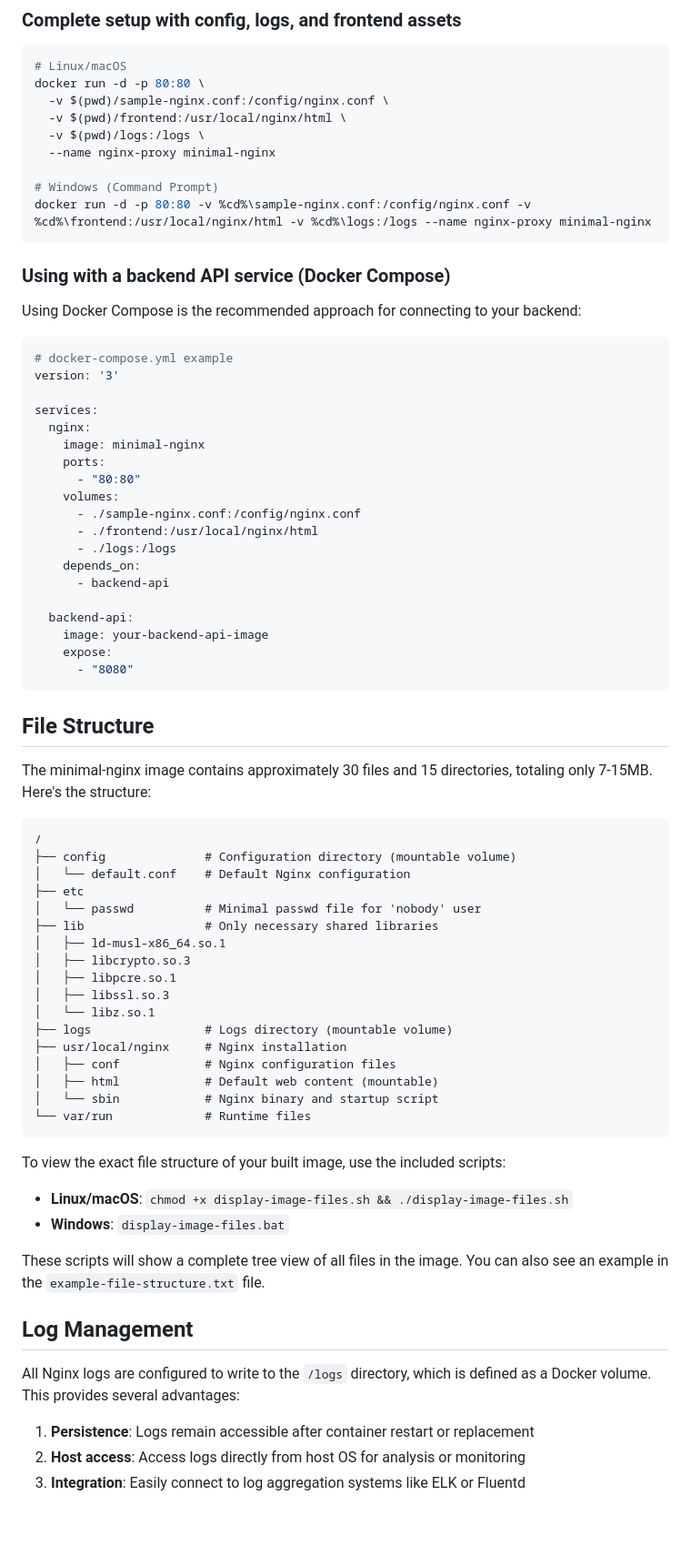
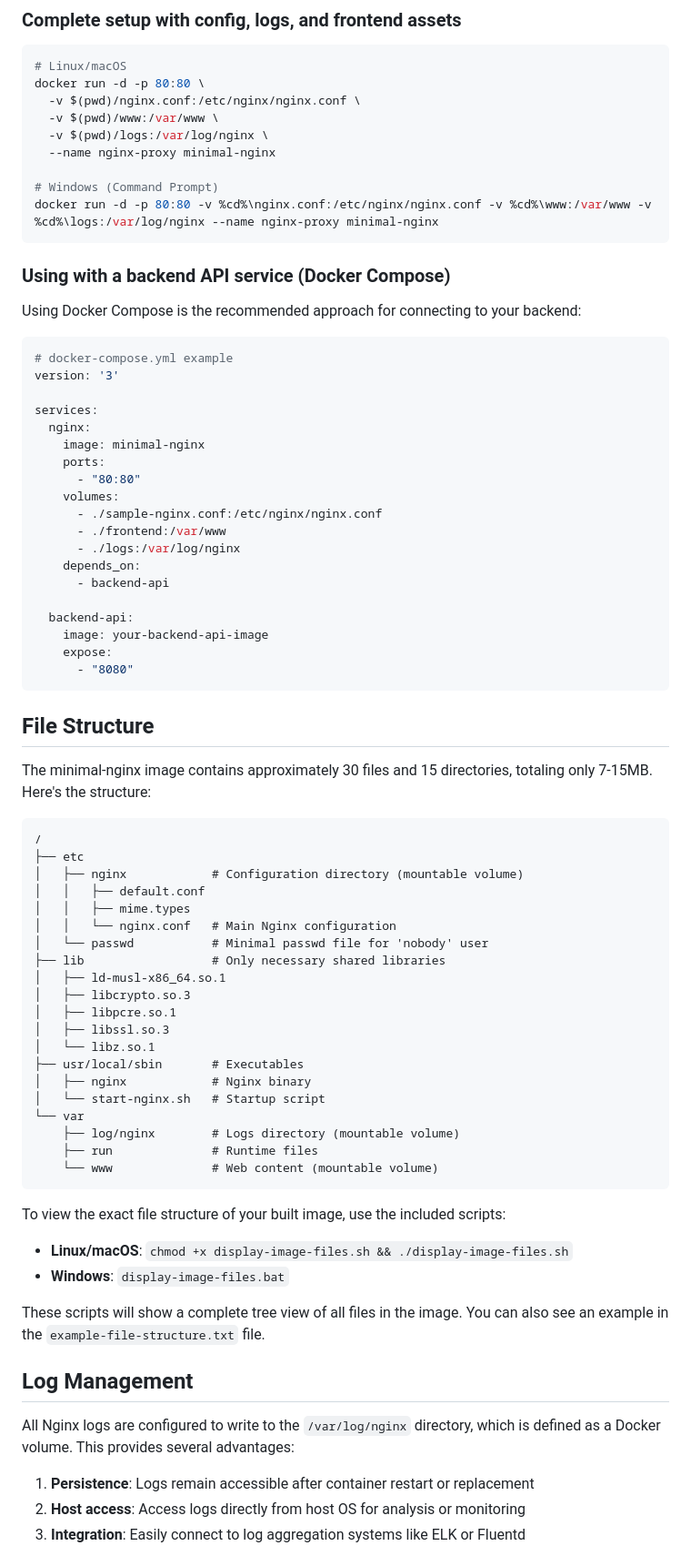
Before and after one commit to MatejGomboc/minimal-nginx-docker, a Markdown page: README.md, the part around the change printed below. Shown: that part at 91% size. Drawn GitHub-style; blank space fills up the shorter version.

Commit message:
Update README with standard Linux filesystem paths

````diff
--- a/README.md
+++ b/README.md
@@ -61,13 +62,13 @@ docker run -d -p 80:80 --name nginx-proxy minimal-nginx
 ```bash
 # Linux/macOS
 docker run -d -p 80:80 \
-  -v $(pwd)/sample-nginx.conf:/config/nginx.conf \
-  -v $(pwd)/frontend:/usr/local/nginx/html \
-  -v $(pwd)/logs:/logs \
+  -v $(pwd)/nginx.conf:/etc/nginx/nginx.conf \
+  -v $(pwd)/www:/var/www \
+  -v $(pwd)/logs:/var/log/nginx \
   --name nginx-proxy minimal-nginx
 
 # Windows (Command Prompt)
-docker run -d -p 80:80 -v %cd%\sample-nginx.conf:/config/nginx.conf -v %cd%\frontend:/usr/local/nginx/html -v %cd%\logs:/logs --name nginx-proxy minimal-nginx
+docker run -d -p 80:80 -v %cd%\nginx.conf:/etc/nginx/nginx.conf -v %cd%\www:/var/www -v %cd%\logs:/var/log/nginx --name nginx-proxy minimal-nginx
 ```
 
 ### Using with a backend API service (Docker Compose)
@@ -84,9 +85,9 @@ services:
     ports:
       - "80:80"
     volumes:
-      - ./sample-nginx.conf:/config/nginx.conf
-      - ./frontend:/usr/local/nginx/html
-      - ./logs:/logs
+      - ./sample-nginx.conf:/etc/nginx/nginx.conf
+      - ./frontend:/var/www
+      - ./logs:/var/log/nginx
     depends_on:
       - backend-api
 
@@ -102,22 +103,25 @@ The minimal-nginx image contains approximately 30 files and 15 directories, tota
 
 ```
 /
-├── config              # Configuration directory (mountable volume)
-│   └── default.conf    # Default Nginx configuration
 ├── etc
-│   └── passwd          # Minimal passwd file for 'nobody' user
-├── lib                 # Only necessary shared libraries
+│   ├── nginx            # Configuration directory (mountable volume)
+│   │   ├── default.conf
+│   │   ├── mime.types
+│   │   └── nginx.conf   # Main Nginx configuration
+│   └── passwd           # Minimal passwd file for 'nobody' user
+├── lib                  # Only necessary shared libraries
 │   ├── ld-musl-x86_64.so.1
 │   ├── libcrypto.so.3
 │   ├── libpcre.so.1
 │   ├── libssl.so.3
 │   └── libz.so.1
-├── logs                # Logs directory (mountable volume)
-├── usr/local/nginx     # Nginx installation
-│   ├── conf            # Nginx configuration files
-│   ├── html            # Default web content (mountable)
-│   └── sbin            # Nginx binary and startup script
-└── var/run             # Runtime files
+├── usr/local/sbin       # Executables
+│   ├── nginx            # Nginx binary
+│   └── start-nginx.sh   # Startup script
+└── var
+    ├── log/nginx        # Logs directory (mountable volume)
+    ├── run              # Runtime files
+    └── www              # Web content (mountable volume)
 ```
 
 To view the exact file structure of your built image, use the included scripts:
@@ -129,7 +133,7 @@ These scripts will show a complete tree view of all files in the image. You can
 
 ## Log Management
 
-All Nginx logs are configured to write to the `/logs` directory, which is defined as a Docker volume. This provides several advantages:
+All Nginx logs are configured to write to the `/var/log/nginx` directory, which is defined as a Docker volume. This provides several advantages:
 
 1. **Persistence**: Logs remain accessible after container restart or replacement
 2. **Host access**: Access logs directly from host OS for analysis or monitoring
````
Also changed, not shown: other parts of README.md (+1 -0 lines).
